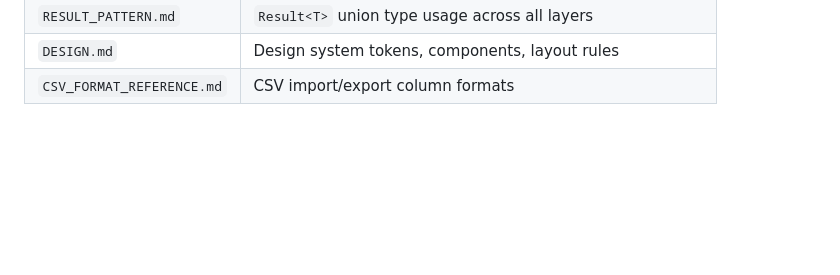
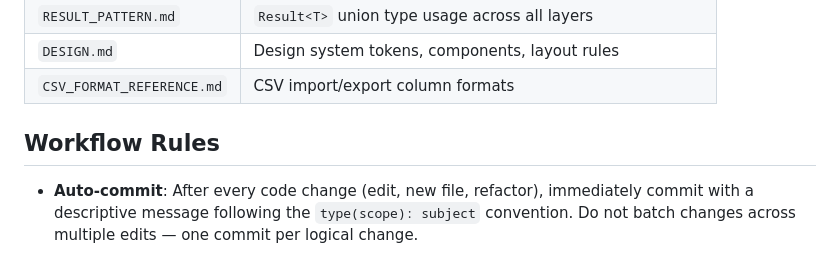
Before and after one commit to MashudiSudonym/TradeTrackr, a Markdown page: AGENTS.md, the part around the change. Drawn GitHub-style; blank space fills up the shorter version.

Commit message:
docs(agents): add auto-commit workflow rule

```diff
--- a/AGENTS.md
+++ b/AGENTS.md
@@ -180,3 +180,7 @@ Always query MCP Context7 first before using any package API, configuration, or
 | `RESULT_PATTERN.md` | `Result<T>` union type usage across all layers |
 | `DESIGN.md` | Design system tokens, components, layout rules |
 | `CSV_FORMAT_REFERENCE.md` | CSV import/export column formats |
+
+## Workflow Rules
+
+- **Auto-commit**: After every code change (edit, new file, refactor), immediately commit with a descriptive message following the `type(scope): subject` convention. Do not batch changes across multiple edits — one commit per logical change.
```
